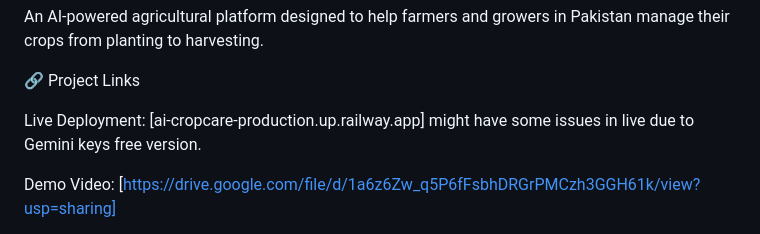
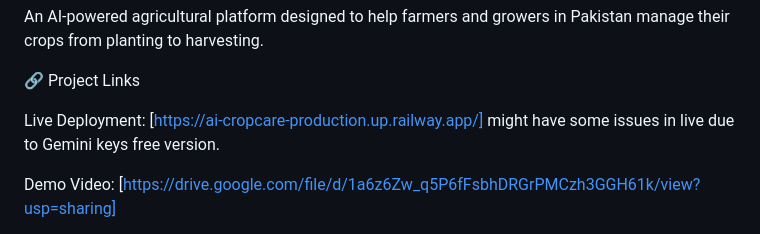
Before and after one commit to 1-ahsan/AI-CropCare, a Markdown page: README.md, the part around the change. GitHub-like rendering.

Commit message:
Fix live deployment link in README
Updated the live deployment link to include the full URL.

```diff
--- a/README.md
+++ b/README.md
@@ -4,7 +4,7 @@ An AI-powered agricultural platform designed to help farmers and growers in Paki
 
 🔗 Project Links
 
-Live Deployment: [ai-cropcare-production.up.railway.app]  might have some issues in live due to Gemini keys free version.
+Live Deployment: [https://ai-cropcare-production.up.railway.app/]  might have some issues in live due to Gemini keys free version.
 
 Demo Video: [https://drive.google.com/file/d/1a6z6Zw_q5P6fFsbhDRGrPMCzh3GGH61k/view?usp=sharing]
 
```
